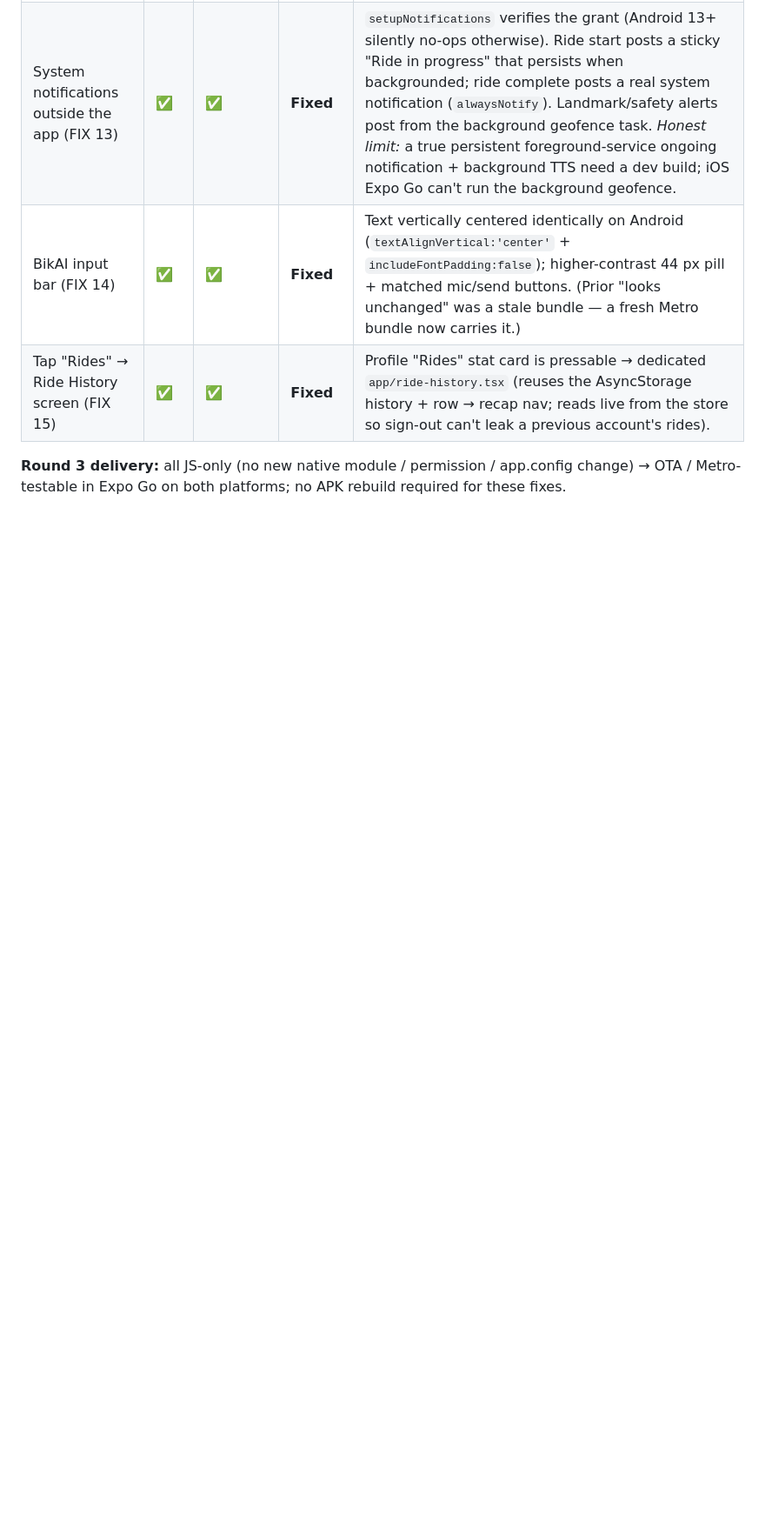
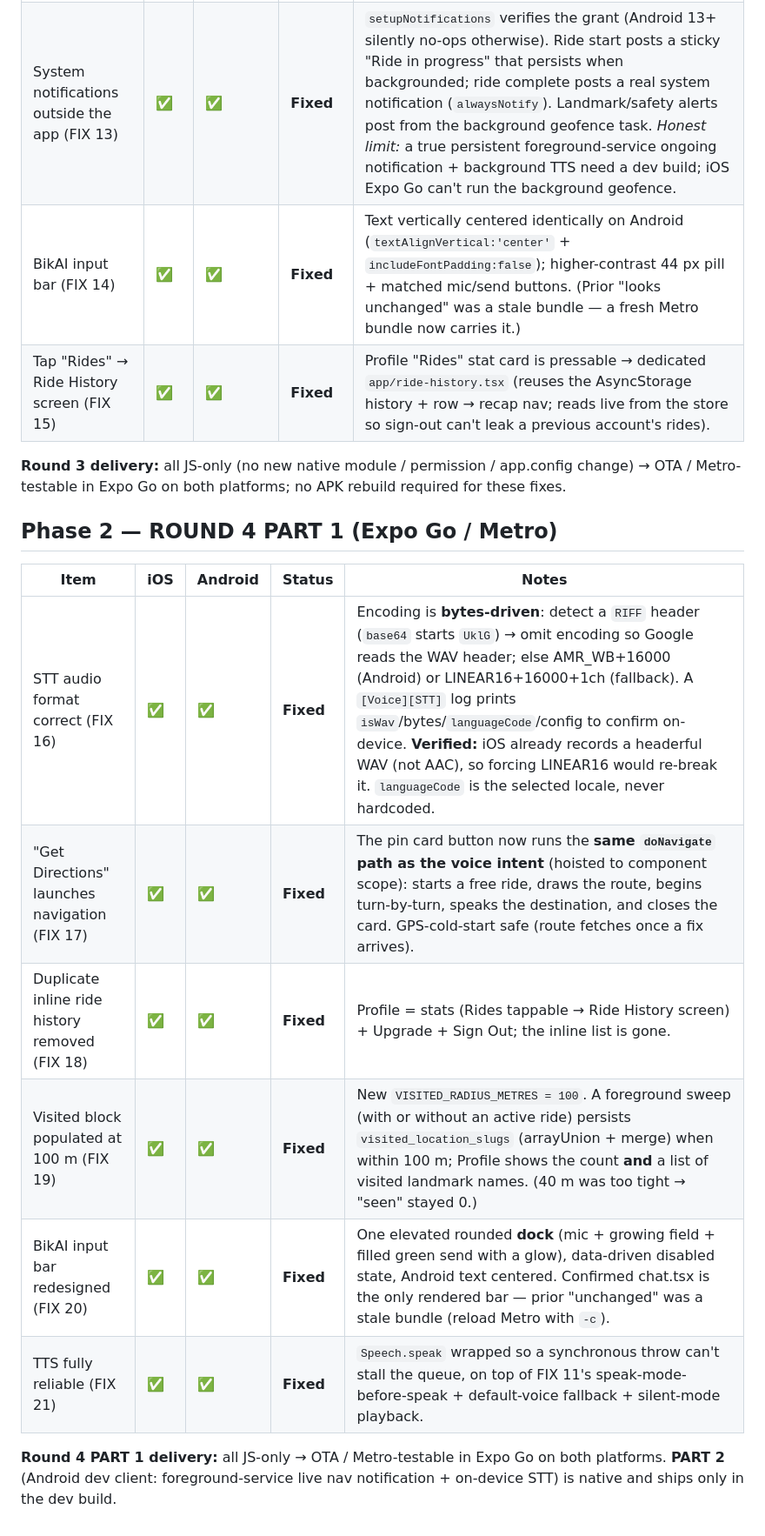
Before and after one commit to kamgangharold-ui/Bike-tour-Proj, a Markdown page: docs/parity_matrix.md, the part around the change. Shown at 87% size. Rendered like a GitHub page; blank space fills up the shorter version.

Commit message:
docs(parity): add ROUND 4 PART 1 matrix (FIX 16-21)
Co-Authored-By: Claude Opus 4.8 <noreply@anthropic.com>

```diff
--- a/docs/parity_matrix.md
+++ b/docs/parity_matrix.md
@@ -92,3 +92,16 @@ iOS ships via **Expo Go**; Android via **Expo Go (testing)** and a **standalone
 | Tap "Rides" → Ride History screen (FIX 15) | ✅ | ✅ | **Fixed** | Profile "Rides" stat card is pressable → dedicated `app/ride-history.tsx` (reuses the AsyncStorage history + row → recap nav; reads live from the store so sign-out can't leak a previous account's rides). |
 
 **Round 3 delivery:** all JS-only (no new native module / permission / app.config change) → OTA / Metro-testable in Expo Go on both platforms; no APK rebuild required for these fixes.
+
+## Phase 2 — ROUND 4 PART 1 (Expo Go / Metro)
+
+| Item | iOS | Android | Status | Notes |
+|---|---|---|---|---|
+| STT audio format correct (FIX 16) | ✅ | ✅ | **Fixed** | Encoding is **bytes-driven**: detect a `RIFF` header (`base64` starts `UklG`) → omit encoding so Google reads the WAV header; else AMR_WB+16000 (Android) or LINEAR16+16000+1ch (fallback). A `[Voice][STT]` log prints `isWav`/bytes/`languageCode`/config to confirm on-device. **Verified:** iOS already records a headerful WAV (not AAC), so forcing LINEAR16 would re-break it. `languageCode` is the selected locale, never hardcoded. |
+| "Get Directions" launches navigation (FIX 17) | ✅ | ✅ | **Fixed** | The pin card button now runs the **same `doNavigate` path as the voice intent** (hoisted to component scope): starts a free ride, draws the route, begins turn-by-turn, speaks the destination, and closes the card. GPS-cold-start safe (route fetches once a fix arrives). |
+| Duplicate inline ride history removed (FIX 18) | ✅ | ✅ | **Fixed** | Profile = stats (Rides tappable → Ride History screen) + Upgrade + Sign Out; the inline list is gone. |
+| Visited block populated at 100 m (FIX 19) | ✅ | ✅ | **Fixed** | New `VISITED_RADIUS_METRES = 100`. A foreground sweep (with or without an active ride) persists `visited_location_slugs` (arrayUnion + merge) when within 100 m; Profile shows the count **and** a list of visited landmark names. (40 m was too tight → "seen" stayed 0.) |
+| BikAI input bar redesigned (FIX 20) | ✅ | ✅ | **Fixed** | One elevated rounded **dock** (mic + growing field + filled green send with a glow), data-driven disabled state, Android text centered. Confirmed chat.tsx is the only rendered bar — prior "unchanged" was a stale bundle (reload Metro with `-c`). |
+| TTS fully reliable (FIX 21) | ✅ | ✅ | **Fixed** | `Speech.speak` wrapped so a synchronous throw can't stall the queue, on top of FIX 11's speak-mode-before-speak + default-voice fallback + silent-mode playback. |
+
+**Round 4 PART 1 delivery:** all JS-only → OTA / Metro-testable in Expo Go on both platforms. **PART 2** (Android dev client: foreground-service live nav notification + on-device STT) is native and ships only in the dev build.
```
